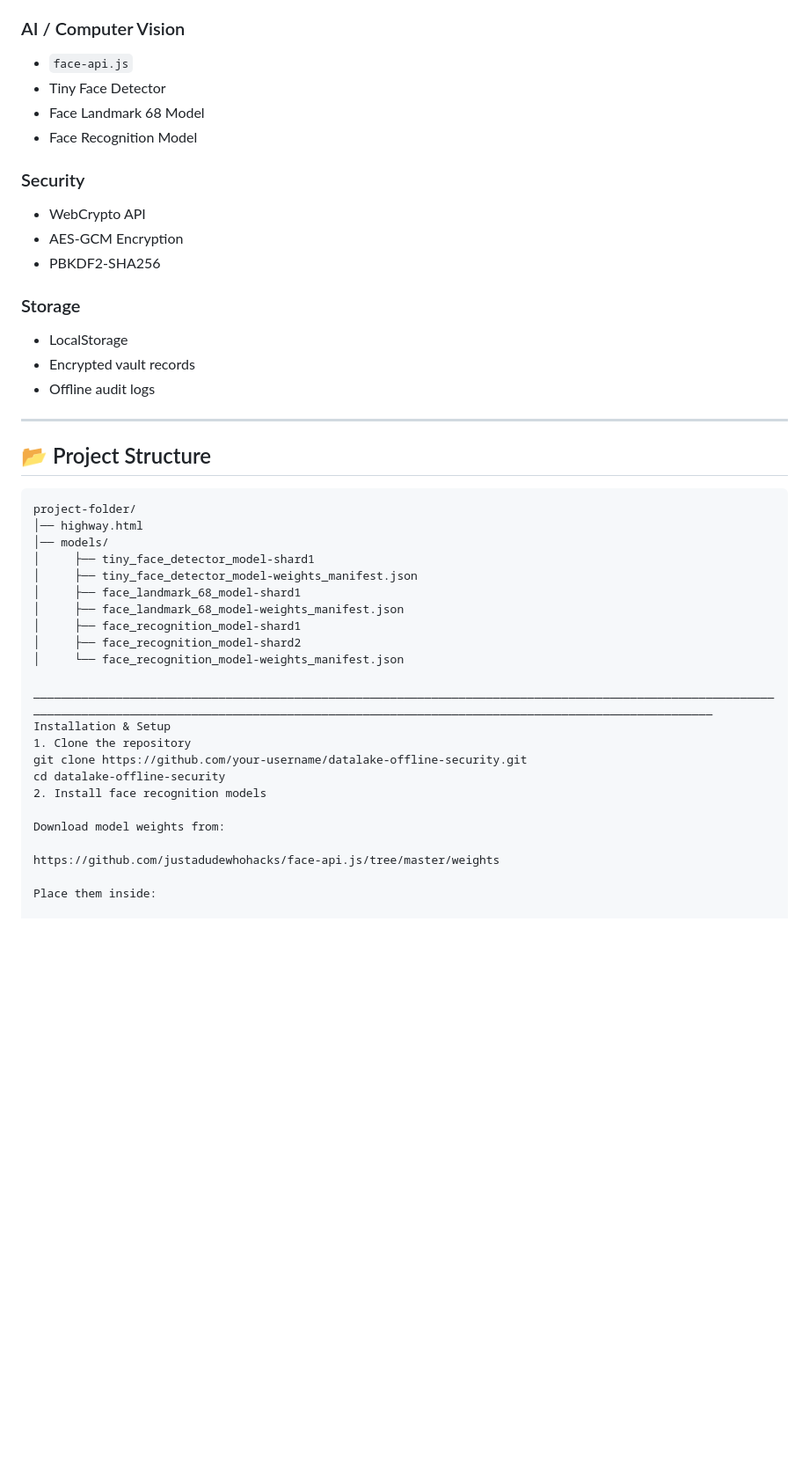
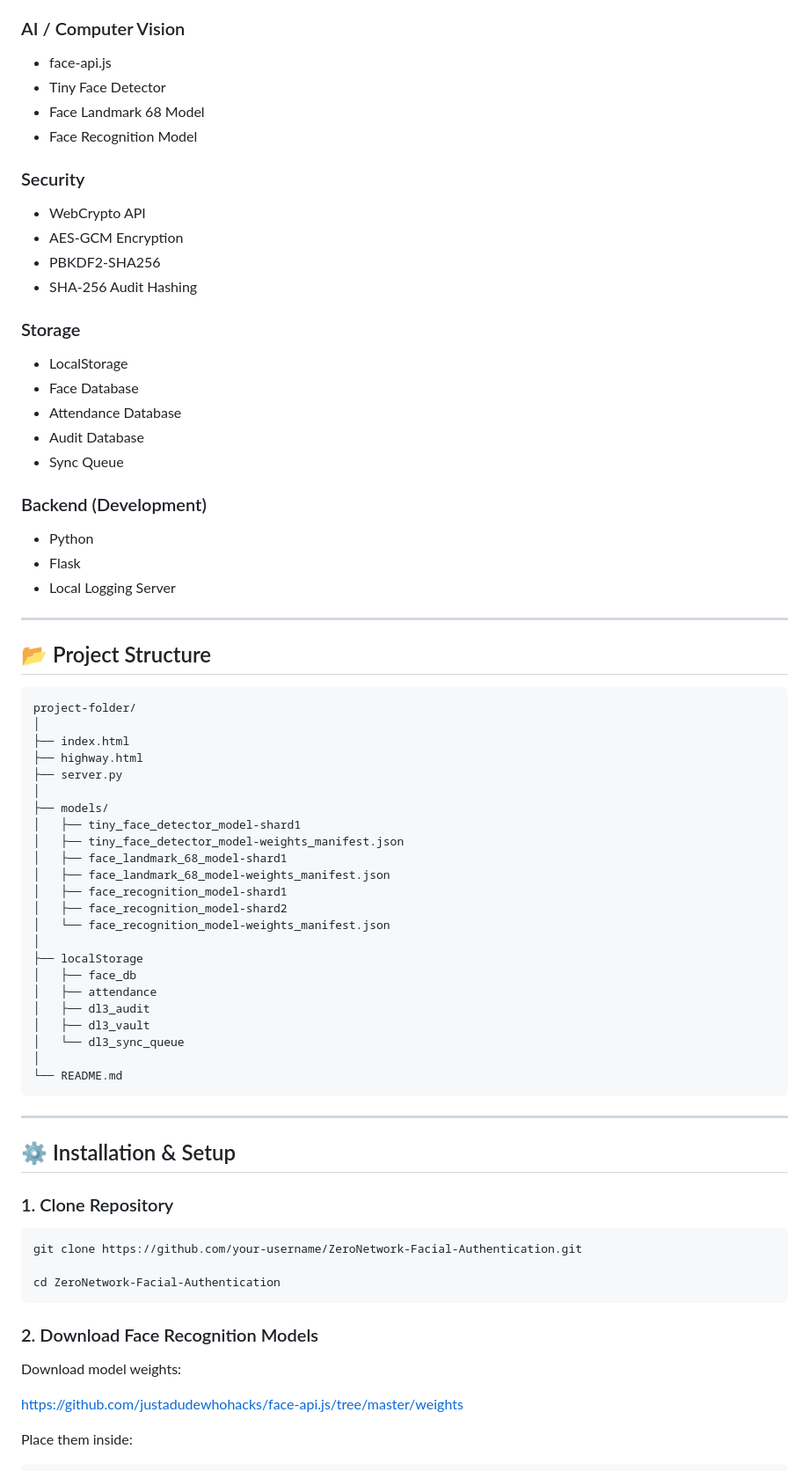
Before and after one commit to JosheniKS23/ZeroNetwork-Facial-Authentication, a Markdown page: README.md, the part around one of its changes. Shown at 88% size. Drawn GitHub-style; blank space fills up the shorter version.

````diff
--- a/README.md
+++ b/README.md
@@ -53,47 +145,81 @@ Tamper-evident local logs for:
 
 ### AI / Computer Vision
-- `face-api.js`
-- Tiny Face Detector
-- Face Landmark 68 Model
-- Face Recognition Model
+
+* face-api.js
+* Tiny Face Detector
+* Face Landmark 68 Model
+* Face Recognition Model
 
 ### Security
-- WebCrypto API
-- AES-GCM Encryption
-- PBKDF2-SHA256
+
+* WebCrypto API
+* AES-GCM Encryption
+* PBKDF2-SHA256
+* SHA-256 Audit Hashing
 
 ### Storage
-- LocalStorage
-- Encrypted vault records
-- Offline audit logs
+
+* LocalStorage
+* Face Database
+* Attendance Database
+* Audit Database
+* Sync Queue
+
+### Backend (Development)
+
+* Python
+* Flask
+* Local Logging Server
 
 ---
 
 ## 📂 Project Structure
 
-```txt
+```text
 project-folder/
-│── highway.html
-│── models/
-│     ├── tiny_face_detector_model-shard1
-│     ├── tiny_face_detector_model-weights_manifest.json
-│     ├── face_landmark_68_model-shard1
-│     ├── face_landmark_68_model-weights_manifest.json
-│     ├── face_recognition_model-shard1
-│     ├── face_recognition_model-shard2
-│     └── face_recognition_model-weights_manifest.json
+│
+├── index.html
+├── highway.html
+├── server.py
+│
+├── models/
+│   ├── tiny_face_detector_model-shard1
+│   ├── tiny_face_detector_model-weights_manifest.json
+│   ├── face_landmark_68_model-shard1
+│   ├── face_landmark_68_model-weights_manifest.json
+│   ├── face_recognition_model-shard1
+│   ├── face_recognition_model-shard2
+│   └── face_recognition_model-weights_manifest.json
+│
+├── localStorage
+│   ├── face_db
+│   ├── attendance
+│   ├── dl3_audit
+│   ├── dl3_vault
+│   └── dl3_sync_queue
+│
+└── README.md
+```
 
-_______________________________________________________________________________________________________________________________________________________________________________________________________________
-Installation & Setup
-1. Clone the repository
-git clone https://github.com/your-username/datalake-offline-security.git
-cd datalake-offline-security
-2. Install face recognition models
+---
 
-Download model weights from:
+## ⚙️ Installation & Setup
+
+### 1. Clone Repository
+
+```bash
+git clone https://github.com/your-username/ZeroNetwork-Facial-Authentication.git
+
+cd ZeroNetwork-Facial-Authentication
+```
+
+### 2. Download Face Recognition Models
+
+Download model weights:
 
 https://github.com/justadudewhohacks/face-api.js/tree/master/weights
 
 Place them inside:
 
+```text
 /models
````
Also changed, not shown: other parts of README.md (+286 -114 lines).
